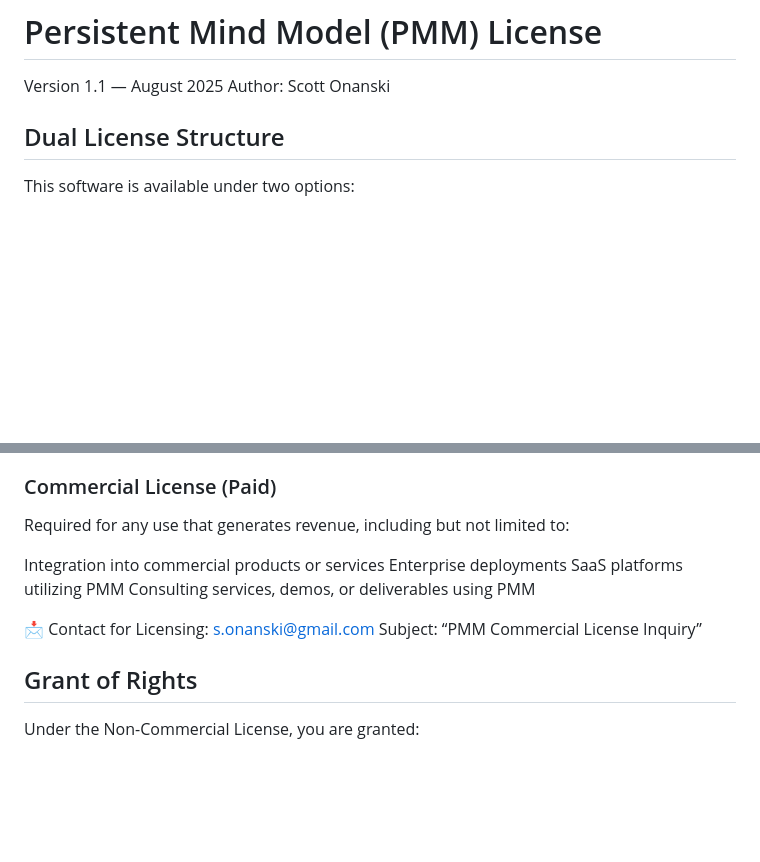
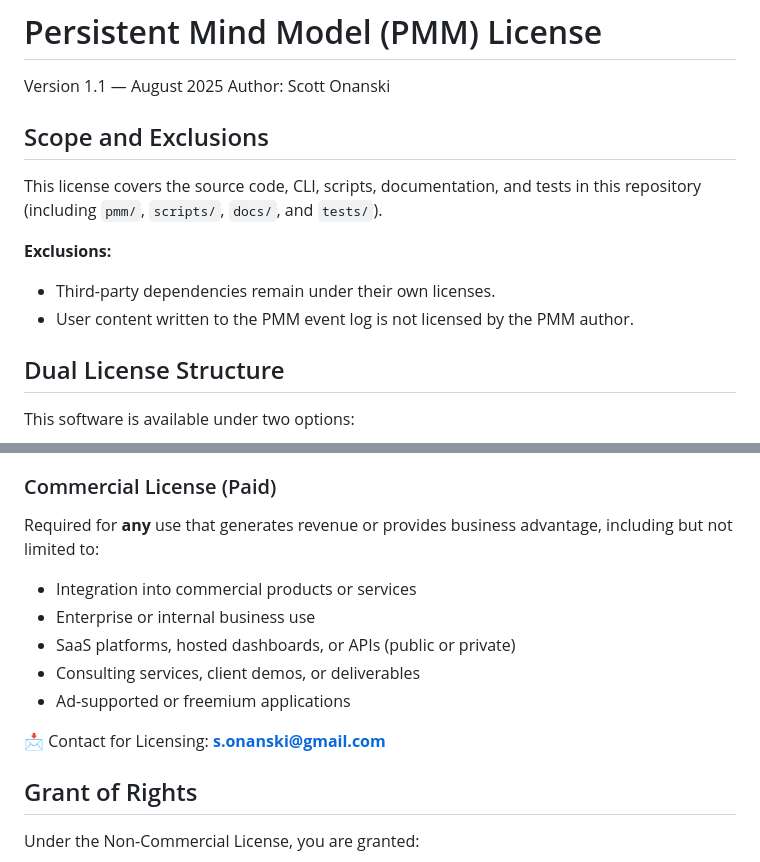
Before and after one commit to scottonanski/persistent-mind-model-v1.0, a Markdown page: LICENSE.md, 2 parts joined by grey strips. GitHub-like rendering; blank space fills up the shorter version.

Commit message:
added licence and updated readme

```diff
--- a/LICENSE.md
+++ b/LICENSE.md
@@ -1,6 +1,15 @@
 # Persistent Mind Model (PMM) License
 Version 1.1 — August 2025
 Author: Scott Onanski
+
+## Scope and Exclusions
+
+This license covers the source code, CLI, scripts, documentation, and tests in this repository (including `pmm/`, `scripts/`, `docs/`, and `tests/`).
+
+**Exclusions:**
+
+* Third-party dependencies remain under their own licenses.
+* User content written to the PMM event log is not licensed by the PMM author.
 
 ## Dual License Structure
 This software is available under two options:
@@ -24,15 +33,15 @@ Restrictions:
 
 ### Commercial License (Paid)
 
-Required for any use that generates revenue, including but not limited to:
+Required for **any** use that generates revenue or provides business advantage, including but not limited to:
 
-Integration into commercial products or services
-Enterprise deployments
-SaaS platforms utilizing PMM
-Consulting services, demos, or deliverables using PMM
+* Integration into commercial products or services
+* Enterprise or internal business use
+* SaaS platforms, hosted dashboards, or APIs (public or private)
+* Consulting services, client demos, or deliverables
+* Ad-supported or freemium applications
 
-📩 Contact for Licensing: s.onanski@gmail.com
-Subject: “PMM Commercial License Inquiry”
+📩 Contact for Licensing: **[s.onanski@gmail.com](mailto:s.onanski@gmail.com)**
 
 ## Grant of Rights
 Under the Non-Commercial License, you are granted:
```
